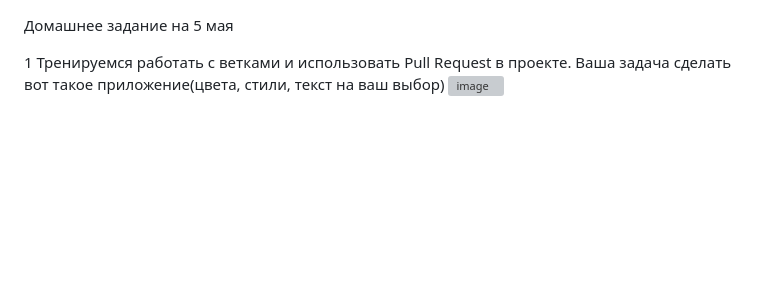
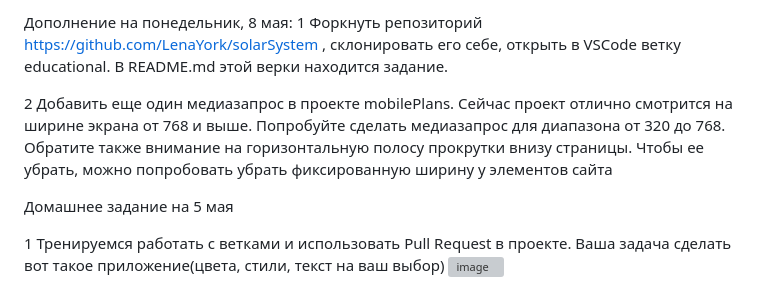
Before and after one commit to LenaYork/hwForAleksandra, a Markdown page: 5may/README.md, the part around the change. Rendered like a GitHub page; blank space fills up the shorter version; grey boxes are pictures that could not be loaded.

Commit message:
add homework on may 8

```diff
--- a/5may/README.md
+++ b/5may/README.md
@@ -1,3 +1,9 @@
+Дополнение на понедельник, 8 мая:
+1 Форкнуть репозиторий https://github.com/LenaYork/solarSystem , склонировать его себе, открыть в VSCode ветку educational. В README.md этой верки находится задание.
+
+2 Добавить еще один медиазапрос в проекте mobilePlans. Сейчас проект отлично смотрится на ширине экрана от 768 и выше. Попробуйте сделать медиазапрос для диапазона от 320 до 768.  Обратите также внимание на горизонтальную полосу прокрутки внизу страницы. Чтобы ее убрать, можно попробовать убрать фиксированную ширину у элементов сайта
+
+
 Домашнее задание на 5 мая
 
 1 Тренируемся работать с ветками и использовать Pull Request в проекте. Ваша задача сделать вот такое приложение(цвета, стили, текст на ваш выбор)
```
